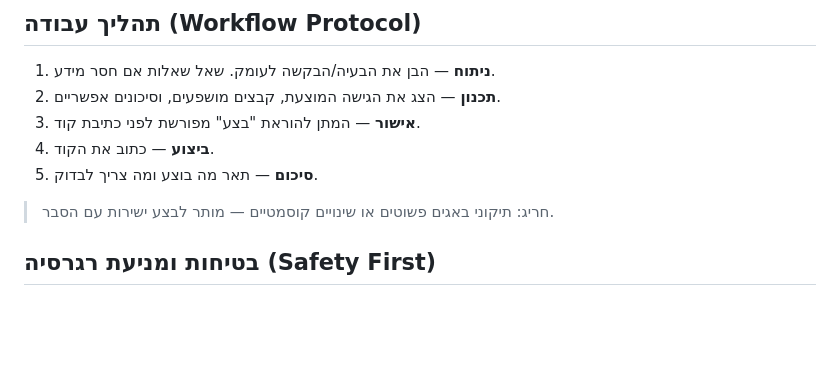
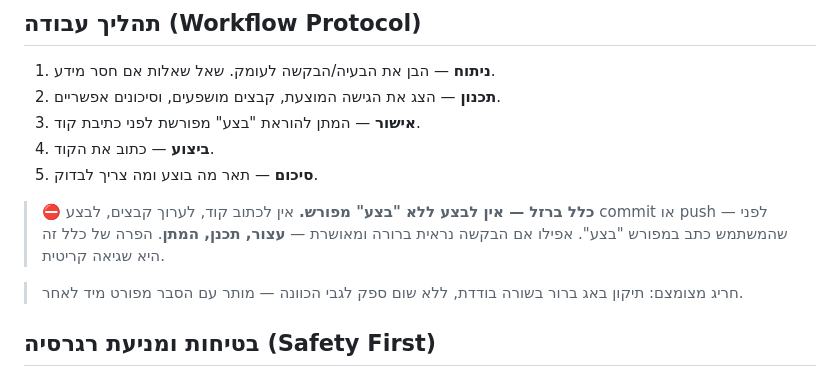
Before and after one commit to lironcon2015-prog/BellaTracker, a Markdown page: CLAUDE.md, the part around the change. Drawn GitHub-style; blank space fills up the shorter version.

Commit message:
docs: כלל ברזל — אין לבצע ללא אישור מפורש בהוראות הפרויקט
https://claude.ai/code/session_01B8KPa8V7ZUFnbJyHVH4znz

```diff
--- a/CLAUDE.md
+++ b/CLAUDE.md
@@ -18,7 +18,12 @@
 4. **ביצוע** — כתוב את הקוד.
 5. **סיכום** — תאר מה בוצע ומה צריך לבדוק.
 
-> חריג: תיקוני באגים פשוטים או שינויים קוסמטיים — מותר לבצע ישירות עם הסבר.
+> ⛔ **כלל ברזל — אין לבצע ללא "בצע" מפורש.**
+> אין לכתוב קוד, לערוך קבצים, לבצע commit או push — לפני שהמשתמש כתב במפורש "בצע".
+> אפילו אם הבקשה נראית ברורה ומאושרת — **עצור, תכנן, המתן**.
+> הפרה של כלל זה היא שגיאה קריטית.
+
+> חריג מצומצם: תיקון באג ברור בשורה בודדת, ללא שום ספק לגבי הכוונה — מותר עם הסבר מפורט מיד לאחר.
 
 ## בטיחות ומניעת רגרסיה (Safety First)
 
```
